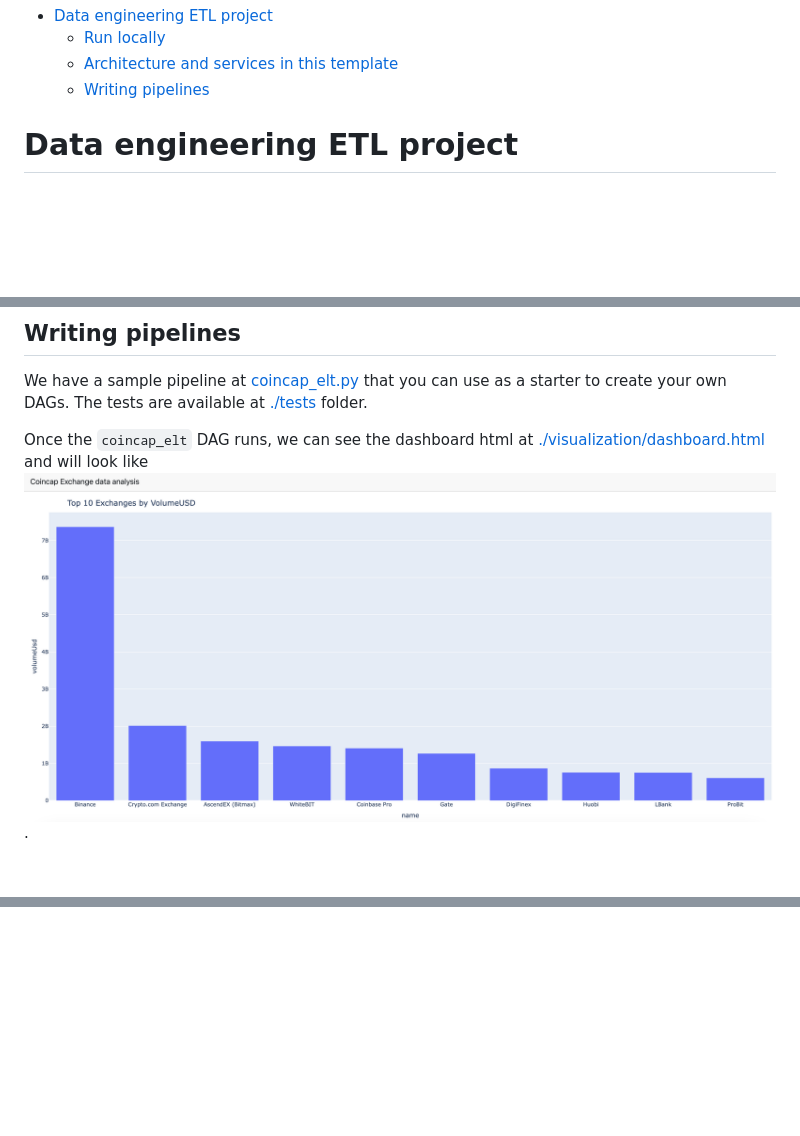
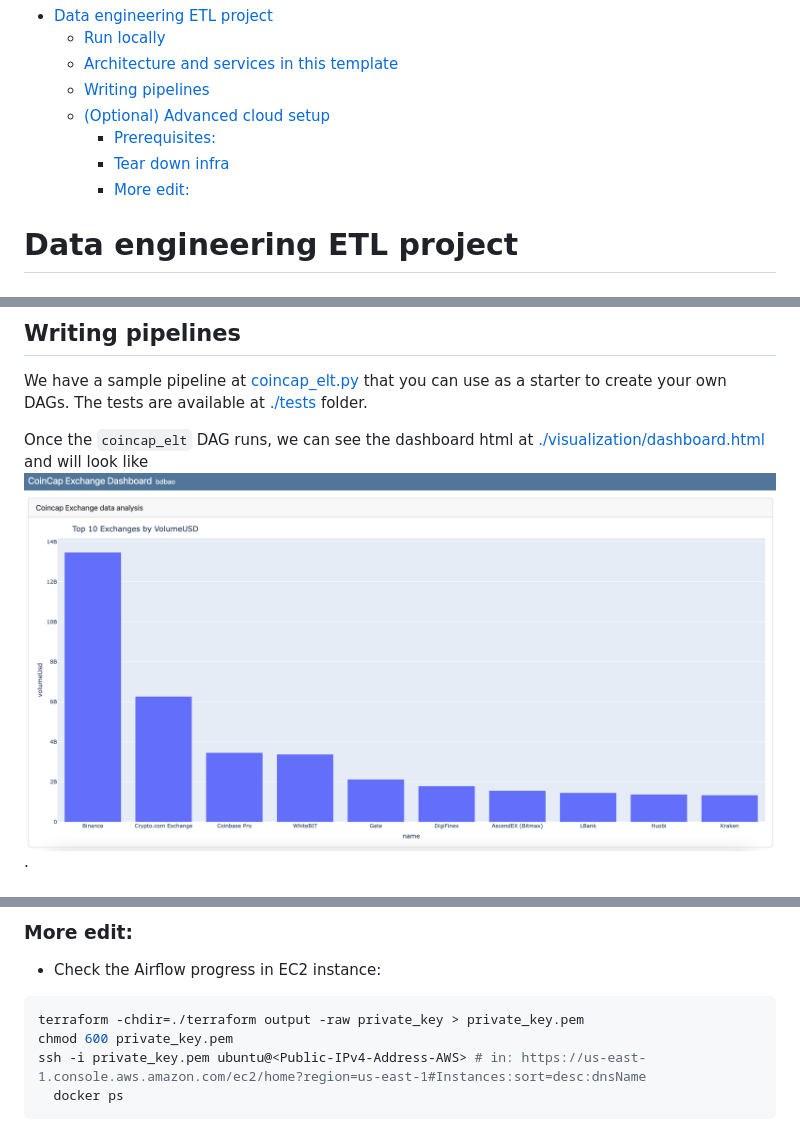
Before and after one commit to bdbao/etl-coincap, a Markdown page: README.md, 3 parts joined by grey strips. Drawn GitHub-style; pictures changed too: assets/images/dash.png; blank space fills up the shorter version.

Commit message:
chore: change readme and update dashboard

````diff
--- a/README.md
+++ b/README.md
@@ -3,6 +3,10 @@
     - [Run locally](#run-locally)
   - [Architecture and services in this template](#architecture-and-services-in-this-template)
   - [Writing pipelines](#writing-pipelines)
+  - [(Optional) Advanced cloud setup](#optional-advanced-cloud-setup)
+    - [Prerequisites:](#prerequisites)
+    - [Tear down infra](#tear-down-infra)
+    - [More edit:](#more-edit)
 
 
 # Data engineering ETL project
@@ -56,7 +60,6 @@ We have a sample pipeline at [coincap_elt.py](./dags/coincap_elt.py) that you ca
 
 Once the `coincap_elt` DAG runs, we can see the dashboard html at [./visualization/dashboard.html](./visualization/dashboard.html) and will look like ![Dashboard](./assets/images/dash.png).
 
-<!---
 ## (Optional) Advanced cloud setup
 
 If you want to run your code on an EC2 instance, with terraform, follow the steps below.
@@ -129,11 +132,11 @@ Click Add permissions → Attach policies directly.
 Search for and attach the policy: AdministratorAccess.
 Click Add permissions.
 
+### More edit:
 - Check the Airflow progress in EC2 instance:
 ```bash
 terraform -chdir=./terraform output -raw private_key > private_key.pem
 chmod 600 private_key.pem
-ssh -i private_key.pem ubuntu@<Public-IPv4-Address-AWS># 100.26.222.71
+ssh -i private_key.pem ubuntu@<Public-IPv4-Address-AWS> # in: https://us-east-1.console.aws.amazon.com/ec2/home?region=us-east-1#Instances:sort=desc:dnsName
   docker ps
 ```
--->
````
